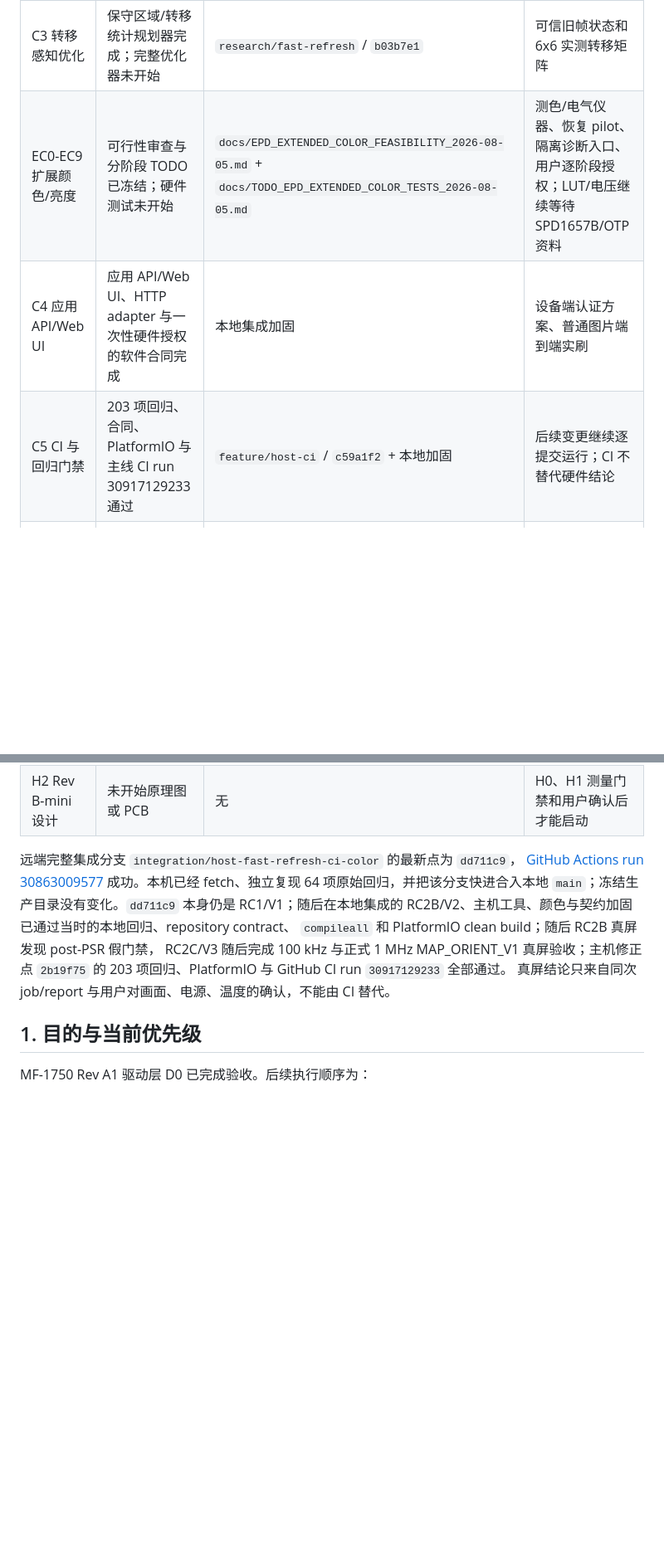
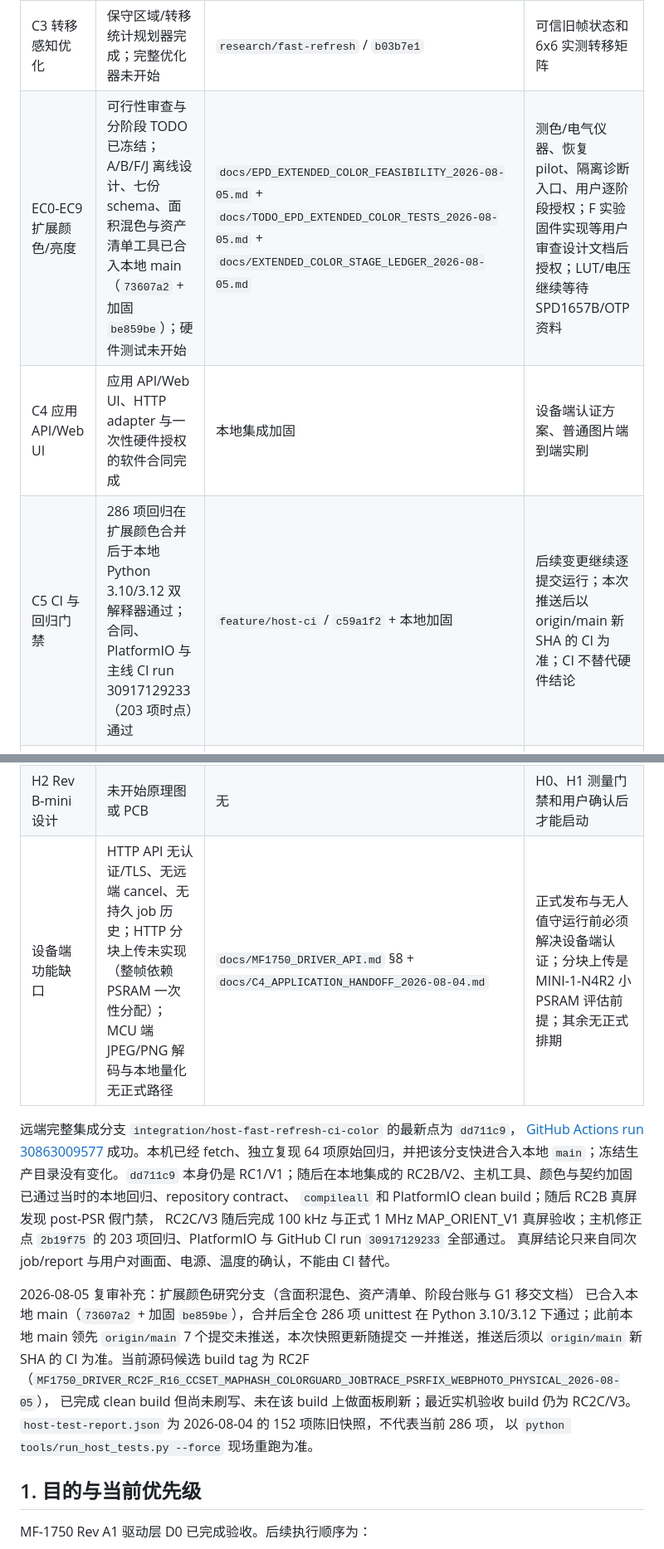
Before and after one commit to oceanye/ESP32_C73-MF1750, a Markdown page: docs/TODO_MULTI_AI_HANDOFF_PLAN_2026-08-04.md, 2 parts joined by grey strips. Shown at 83% size. Rendered like a GitHub page; blank space fills up the shorter version.

Commit message:
docs: refresh handoff plan snapshot for 2026-08-05 review

```diff
--- a/docs/TODO_MULTI_AI_HANDOFF_PLAN_2026-08-04.md
+++ b/docs/TODO_MULTI_AI_HANDOFF_PLAN_2026-08-04.md
@@ -9,15 +9,16 @@
 | C2 六色量化与抖动 | 算法、schema v2、来源与整屏授权边界完成 | `feature/color-dither` / `7cc015e` + 本地加固 | 实测 D65/2deg 六色色板与真屏主观验收 |
 | G1 抖动前色域映射 | 高级 AI 软件工作包与复制提示词已建立；实现未开始 | `docs/G1_SPECTRA6_GAMUT_MAPPING_HANDOFF_2026-08-05.md` | calibrated 六色及混色 profile、软件实现、真屏 A/B |
 | C3 转移感知优化 | 保守区域/转移统计规划器完成；完整优化器未开始 | `research/fast-refresh` / `b03b7e1` | 可信旧帧状态和 6x6 实测转移矩阵 |
-| EC0-EC9 扩展颜色/亮度 | 可行性审查与分阶段 TODO 已冻结；硬件测试未开始 | `docs/EPD_EXTENDED_COLOR_FEASIBILITY_2026-08-05.md` + `docs/TODO_EPD_EXTENDED_COLOR_TESTS_2026-08-05.md` | 测色/电气仪器、恢复 pilot、隔离诊断入口、用户逐阶段授权；LUT/电压继续等待 SPD1657B/OTP 资料 |
+| EC0-EC9 扩展颜色/亮度 | 可行性审查与分阶段 TODO 已冻结；A/B/F/J 离线设计、七份 schema、面积混色与资产清单工具已合入本地 main（`73607a2` + 加固 `be859be`）；硬件测试未开始 | `docs/EPD_EXTENDED_COLOR_FEASIBILITY_2026-08-05.md` + `docs/TODO_EPD_EXTENDED_COLOR_TESTS_2026-08-05.md` + `docs/EXTENDED_COLOR_STAGE_LEDGER_2026-08-05.md` | 测色/电气仪器、恢复 pilot、隔离诊断入口、用户逐阶段授权；F 实验固件实现等用户审查设计文档后授权；LUT/电压继续等待 SPD1657B/OTP 资料 |
 | C4 应用 API/Web UI | 应用 API/Web UI、HTTP adapter 与一次性硬件授权的软件合同完成 | 本地集成加固 | 设备端认证方案、普通图片端到端实刷 |
-| C5 CI 与回归门禁 | 203 项回归、合同、PlatformIO 与主线 CI run 30917129233 通过 | `feature/host-ci` / `c59a1f2` + 本地加固 | 后续变更继续逐提交运行；CI 不替代硬件结论 |
+| C5 CI 与回归门禁 | 286 项回归在扩展颜色合并后于本地 Python 3.10/3.12 双解释器通过；合同、PlatformIO 与主线 CI run 30917129233（203 项时点）通过 | `feature/host-ci` / `c59a1f2` + 本地加固 | 后续变更继续逐提交运行；本次推送后以 origin/main 新 SHA 的 CI 为准；CI 不替代硬件结论 |
 | N0-N6 网络随机照片 | 待执行；已建立来源、下载、随机、量化、投递、调度与无人值守门禁 | `docs/TODO_NETWORK_RANDOM_PHOTO_PIPELINE.md` | 用户确认数据源、调度主机、周期、电源方式和 calibrated palette |
 | R1 SPI 扫频 | 严格离线分析器完成；参数化固件 action 未实现 | `research/fast-refresh` / `b03b7e1` + 本地加固 | 独立诊断固件及 1/2/4/8/10 MHz 冷启动扫频 |
 | R2 快速波形/局刷 | 证据边界与控制器中立规划器完成 | `research/fast-refresh` / `b03b7e1` | SPD1657B/面板 OTP 厂商资料；取得前禁止实装 |
 | H0 阶段备份 | Git/冻结文件基线已建立；D0 已通过但硬件 v1.0 快照未封版 | RC1/冻结基线 `3033da0` | 生成 archive/hash；tag 需用户明确授权 |
 | H1 Rev B-mini 分析 | ESP32/TF/电源架构及 L1/L2 第一轮只读评估已记录；器件未冻结 | `docs/H1_REV_B_MINI_COMPONENT_ASSESSMENT_2026-08-05.md` + L1/L2 附录 | 定量电流、SW/高压波形、温升、机械与产品输入 |
 | H2 Rev B-mini 设计 | 未开始原理图或 PCB | 无 | H0、H1 测量门禁和用户确认后才能启动 |
+| 设备端功能缺口 | HTTP API 无认证/TLS、无远端 cancel、无持久 job 历史；HTTP 分块上传未实现（整帧依赖 PSRAM 一次性分配）；MCU 端 JPEG/PNG 解码与本地量化无正式路径 | `docs/MF1750_DRIVER_API.md` §8 + `docs/C4_APPLICATION_HANDOFF_2026-08-04.md` | 正式发布与无人值守运行前必须解决设备端认证；分块上传是 MINI-1-N4R2 小 PSRAM 评估前提；其余无正式排期 |
 
 远端完整集成分支 `integration/host-fast-refresh-ci-color` 的最新点为 `dd711c9`，
 [GitHub Actions run 30863009577](https://github.com/oceanye/ESP32_C73-MF1750/actions/runs/30863009577)
@@ -28,6 +29,15 @@ RC2B/V2、主机工具、颜色与契约加固已通过当时的本地回归、r
 RC2C/V3 随后完成 100 kHz 与正式 1 MHz MAP_ORIENT_V1 真屏验收；主机修正点
 `2b19f75` 的 203 项回归、PlatformIO 与 GitHub CI run `30917129233` 全部通过。
 真屏结论只来自同次 job/report 与用户对画面、电源、温度的确认，不能由 CI 替代。
+
+2026-08-05 复审补充：扩展颜色研究分支（含面积混色、资产清单、阶段台账与 G1 移交文档）
+已合入本地 main（`73607a2` + 加固 `be859be`），合并后全仓 286 项 unittest 在 Python
+3.10/3.12 下通过；此前本地 main 领先 `origin/main` 7 个提交未推送，本次快照更新随提交
+一并推送，推送后须以 `origin/main` 新 SHA 的 CI 为准。当前源码候选 build tag 为 RC2F
+（`MF1750_DRIVER_RC2F_R16_CCSET_MAPHASH_COLORGUARD_JOBTRACE_PSRFIX_WEBPHOTO_PHYSICAL_2026-08-05`），
+已完成 clean build 但尚未刷写、未在该 build 上做面板刷新；最近实机验收 build 仍为
+RC2C/V3。`host-test-report.json` 为 2026-08-04 的 152 项陈旧快照，不代表当前 286 项，
+以 `python tools/run_host_tests.py --force` 现场重跑为准。
 
 ## 1. 目的与当前优先级
 
```
Also changed, not shown: other parts of docs/TODO_MULTI_AI_HANDOFF_PLAN_2026-08-04.md (+1 -1 lines).
